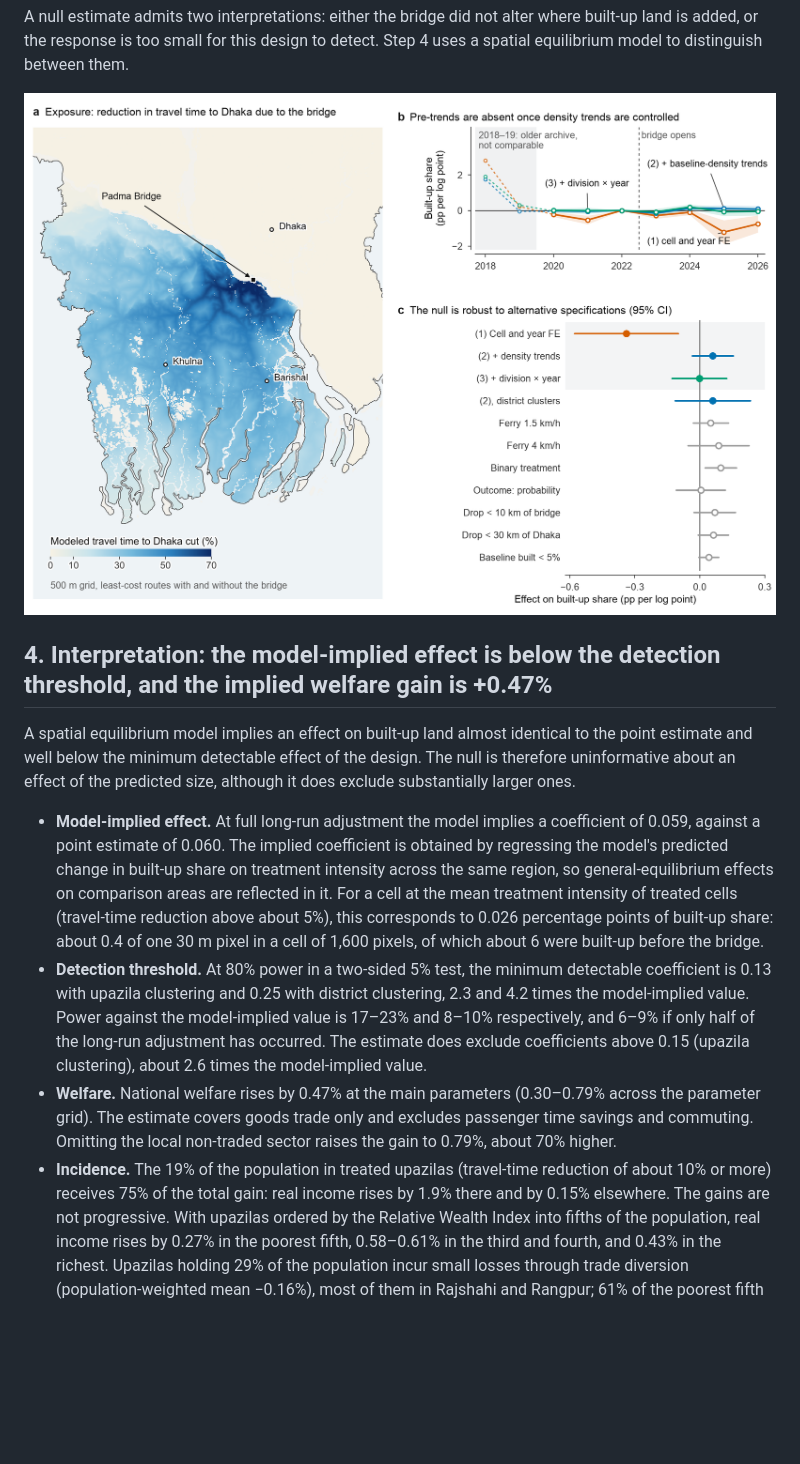
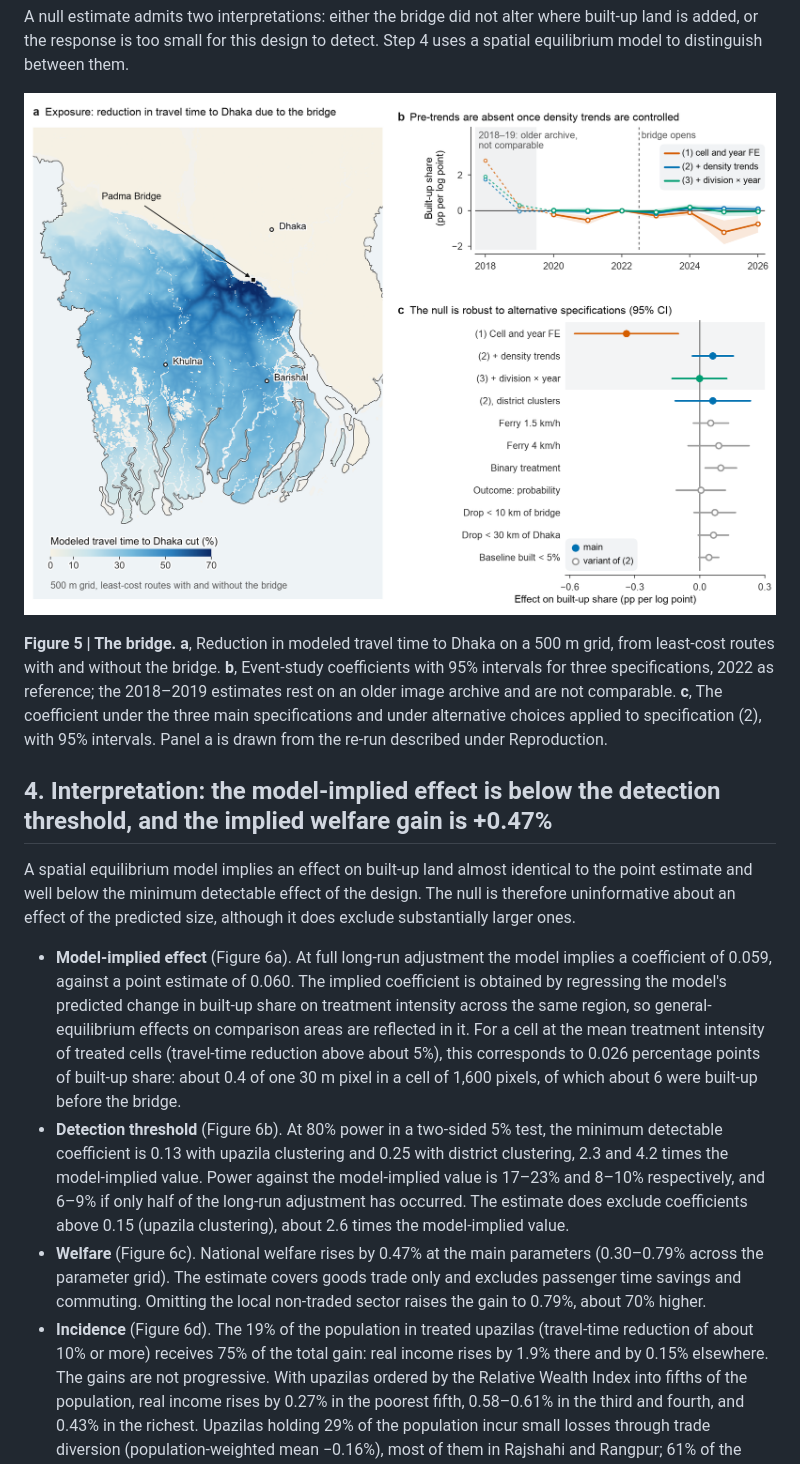
Before and after one commit to lyz44git/bangladesh-geoai, a Markdown page: README.md, the part around one of its changes. Rendered like a GitHub page; pictures changed too: outputs/figures/padma_treatment_and_event_study.png; blank space fills up the shorter version.

```diff
--- a/README.md
+++ b/README.md
@@ -127,26 +151,33 @@ response is too small for this design to detect. Step 4 uses a spatial equilibri
 
 ![Reduction in travel time to Dhaka on a 500 m grid; event-study estimates under three specifications; the coefficient under alternative choices](outputs/figures/padma_treatment_and_event_study.png)
 
+**Figure 5 | The bridge.** **a**, Reduction in modeled travel time to Dhaka on a 500 m grid, from least-cost routes
+with and without the bridge. **b**, Event-study coefficients with 95% intervals for three specifications, 2022 as
+reference; the 2018–2019 estimates rest on an older image archive and are not comparable. **c**, The coefficient under
+the three main specifications and under alternative choices applied to specification (2), with 95% intervals. Panel a
+is drawn from the re-run described under Reproduction.
+
 ## 4. Interpretation: the model-implied effect is below the detection threshold, and the implied welfare gain is +0.47%
 
 A spatial equilibrium model implies an effect on built-up land almost identical to the point estimate and well below
 the minimum detectable effect of the design. The null is therefore uninformative about an effect of the predicted
 size, although it does exclude substantially larger ones.
 
-- **Model-implied effect.** At full long-run adjustment the model implies a coefficient of 0.059, against a point
+- **Model-implied effect** (Figure 6a). At full long-run adjustment the model implies a coefficient of 0.059, against a point
   estimate of 0.060. The implied coefficient is obtained by regressing the model's predicted change in built-up share
   on treatment intensity across the same region, so general-equilibrium effects on comparison areas are reflected in
   it. For a cell at the mean treatment intensity of treated cells (travel-time reduction above about 5%), this
   corresponds to 0.026 percentage points of built-up share: about 0.4 of one 30 m pixel in a cell of 1,600 pixels, of
   which about 6 were built-up before the bridge.
-- **Detection threshold.** At 80% power in a two-sided 5% test, the minimum detectable coefficient is 0.13 with
+- **Detection threshold** (Figure 6b). At 80% power in a two-sided 5% test, the minimum detectable coefficient is 0.13 with
   upazila clustering and 0.25 with district clustering, 2.3 and 4.2 times the model-implied value. Power against the
   model-implied value is 17–23% and 8–10% respectively, and 6–9% if only half of the long-run adjustment has occurred.
   The estimate does exclude coefficients above 0.15 (upazila clustering), about 2.6 times the model-implied value.
-- **Welfare.** National welfare rises by 0.47% at the main parameters (0.30–0.79% across the parameter grid). The
+- **Welfare** (Figure 6c). National welfare rises by 0.47% at the main parameters (0.30–0.79% across the parameter
+  grid). The
   estimate covers goods trade only and excludes passenger time savings and commuting. Omitting the local non-traded
   sector raises the gain to 0.79%, about 70% higher.
-- **Incidence.** The 19% of the population in treated upazilas (travel-time reduction of about 10% or more) receives
+- **Incidence** (Figure 6d). The 19% of the population in treated upazilas (travel-time reduction of about 10% or more) receives
   75% of the total gain: real income rises by 1.9% there and by 0.15% elsewhere. The gains are not progressive. With
   upazilas ordered by the Relative Wealth Index into fifths of the population, real income rises by 0.27% in the
   poorest fifth, 0.58–0.61% in the third and fourth, and 0.43% in the richest. Upazilas holding 29% of the population
```
Also changed, not shown: other parts of README.md (+68 -36 lines), docs/TECHNICAL_REPORT_EN.md (+26 -22 lines), figures/figure1.png, outputs/figures/measurement.png, outputs/figures/qse_padma.png, outputs/figures/urban_area_and_profiles.png, 3 other files.
